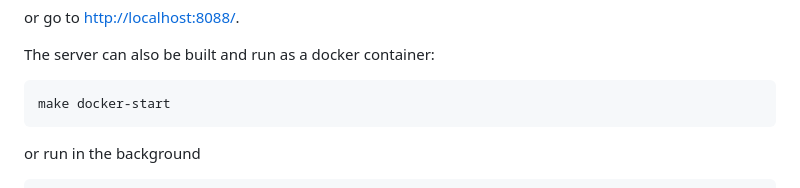
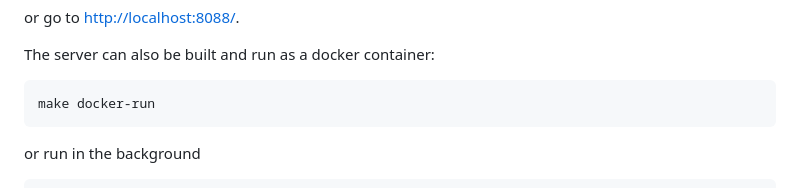
Before and after one commit to tommika/nuthatch, a Markdown page: README.md, the part around the change. GitHub-like rendering.

Commit message:
fix typo in readme

````diff
--- a/README.md
+++ b/README.md
@@ -155,7 +155,7 @@ or go to [http://localhost:8088/](http://localhost:8088/).
 
 The server can also be built and run as a docker container:
 ```
-make docker-start
+make docker-run
 ```
 
 or run in the background
````
